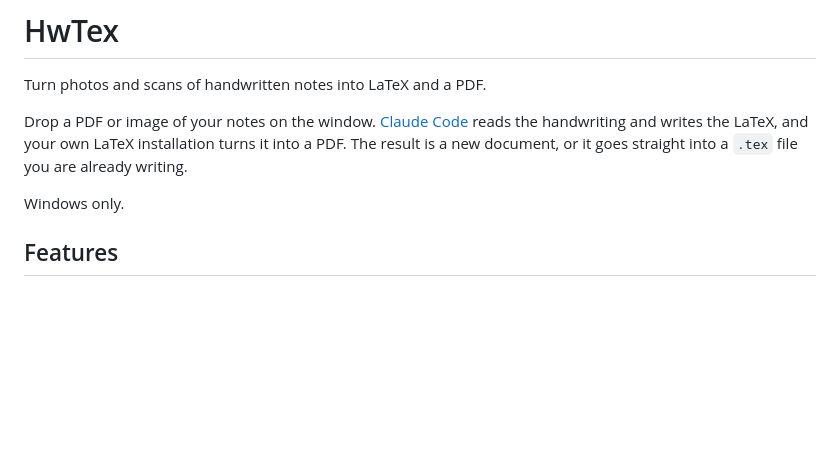
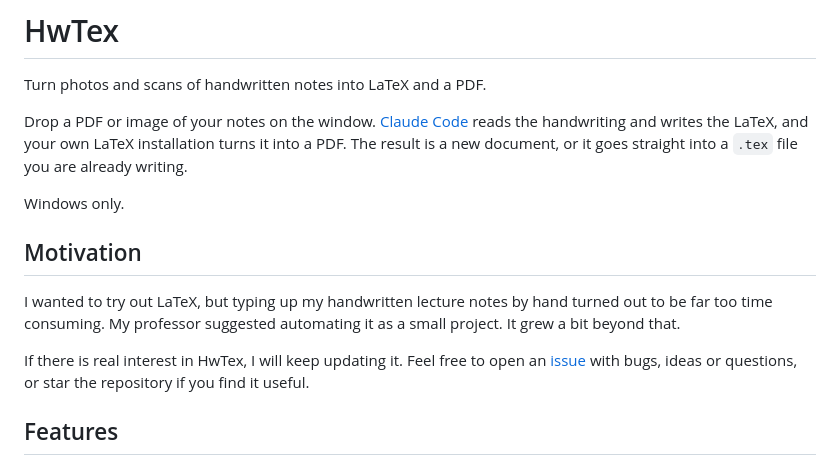
Before and after one commit to JEBgit0/HwTex, a Markdown page: README.md, the part around the change. Rendered like a GitHub page; blank space fills up the shorter version.

Commit message:
Add motivation to README

```diff
--- a/README.md
+++ b/README.md
@@ -5,6 +5,12 @@ Turn photos and scans of handwritten notes into LaTeX and a PDF.
 Drop a PDF or image of your notes on the window. [Claude Code](https://code.claude.com/docs/en/overview) reads the handwriting and writes the LaTeX, and your own LaTeX installation turns it into a PDF. The result is a new document, or it goes straight into a `.tex` file you are already writing.
 
 Windows only.
+
+## Motivation
+
+I wanted to try out LaTeX, but typing up my handwritten lecture notes by hand turned out to be far too time consuming. My professor suggested automating it as a small project. It grew a bit beyond that.
+
+If there is real interest in HwTex, I will keep updating it. Feel free to open an [issue](../../issues) with bugs, ideas or questions, or star the repository if you find it useful.
 
 ## Features
 
```
